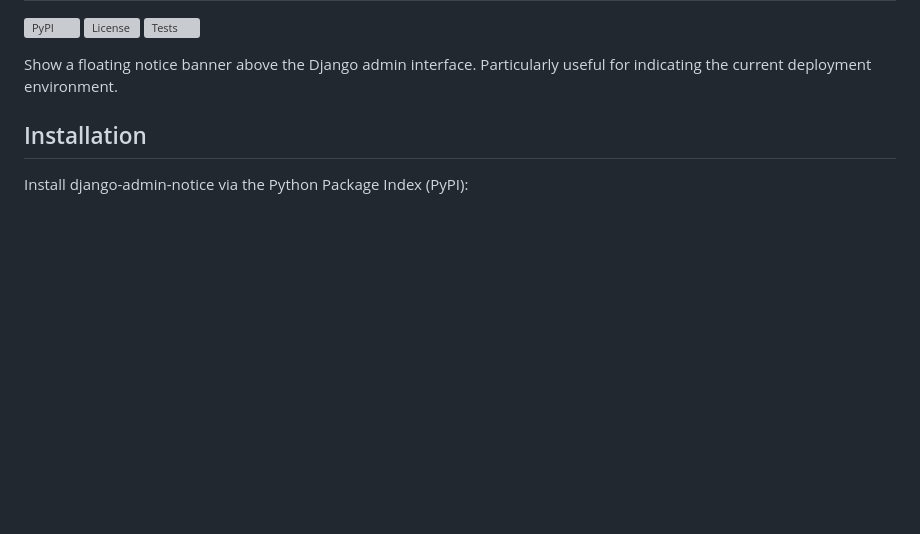
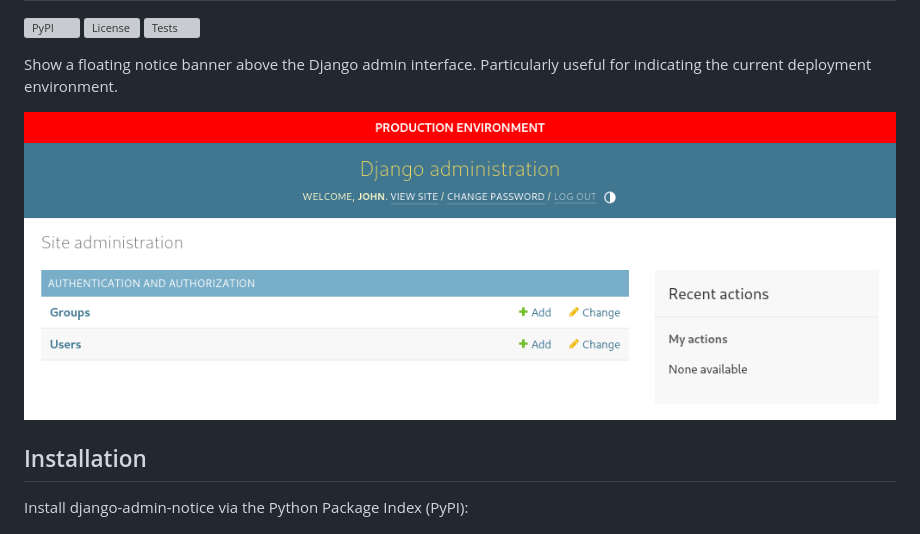
Before and after one commit to DoctorJohn/django-admin-notice, a Markdown page: README.md, the part around the change. GitHub-like rendering; pictures changed too: .github/images/preview.png (added); blank space fills up the shorter version; grey boxes are pictures that could not be loaded.

Commit message:
Add preview image

```diff
--- a/README.md
+++ b/README.md
@@ -13,6 +13,8 @@
 
 Show a floating notice banner above the Django admin interface.
 Particularly useful for indicating the current deployment environment.
+
+![Admin notice preview](.github/images/preview.png)
 
 ## Installation
 
```
